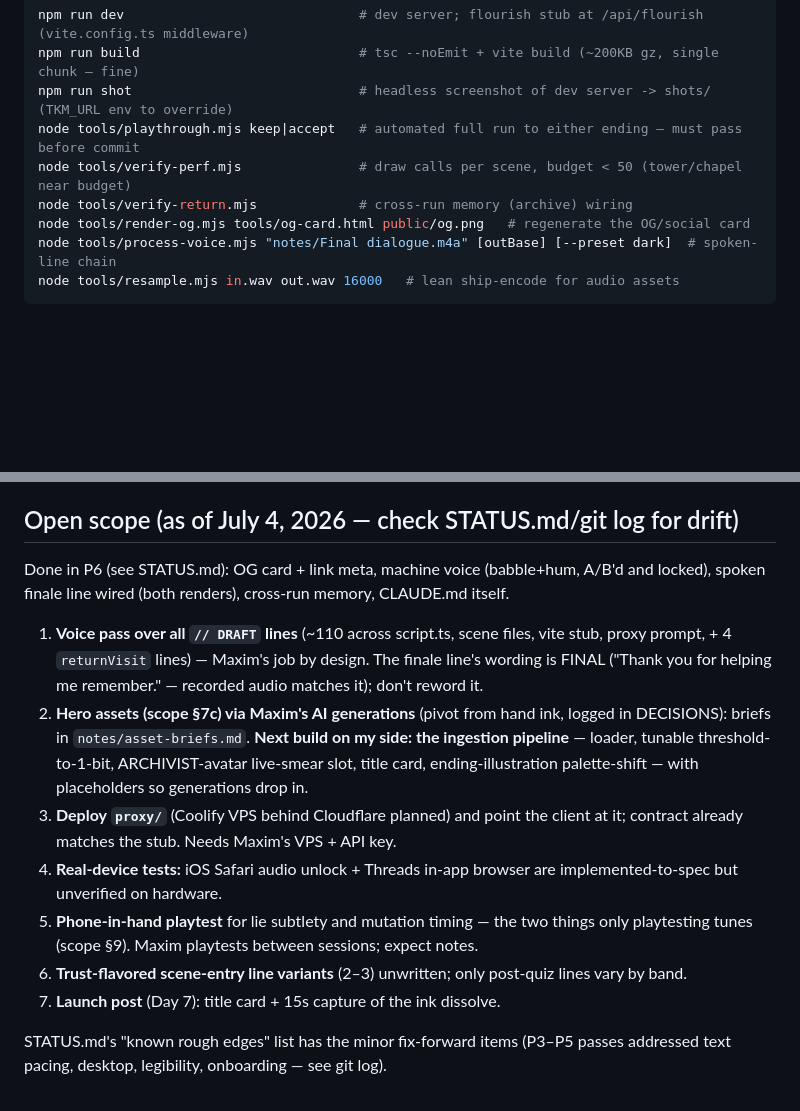
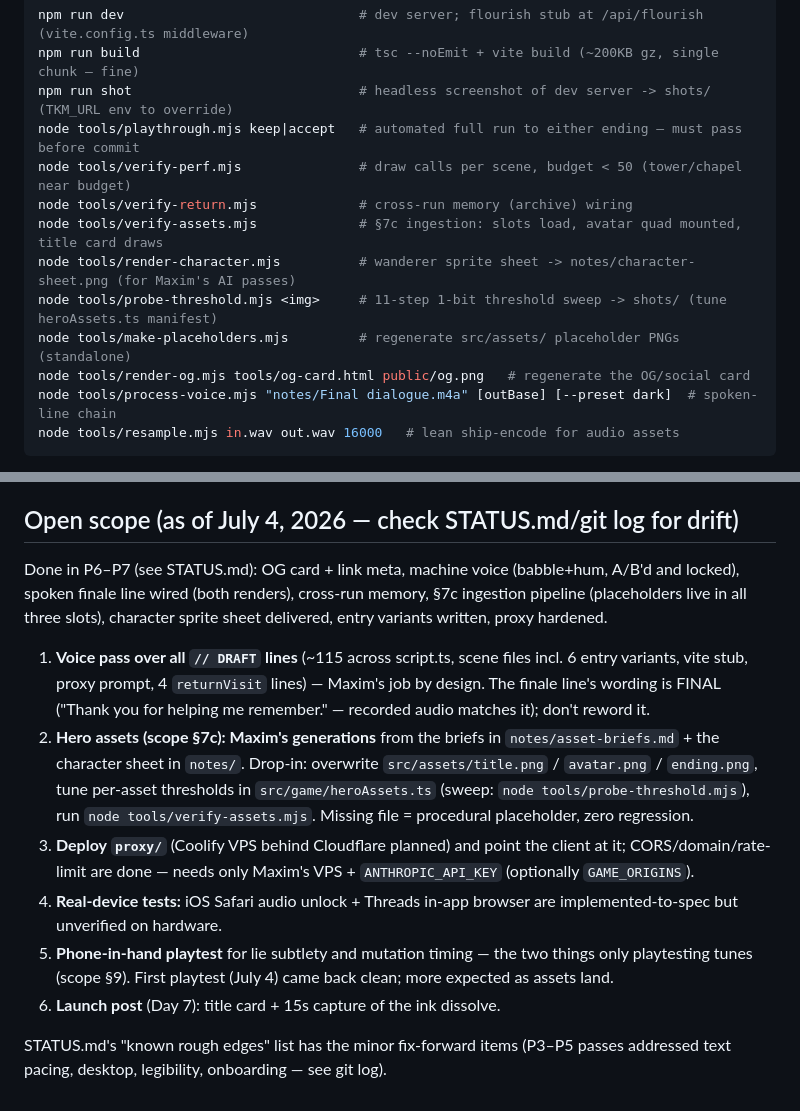
Before and after one commit to maximstark/the-kind-machine, a Markdown page: CLAUDE.md, 2 parts joined by grey strips. GitHub-like rendering; blank space fills up the shorter version.

```diff
--- a/CLAUDE.md
+++ b/CLAUDE.md
@@ -13,6 +13,10 @@ npm run shot                             # headless screenshot of dev server ->
 node tools/playthrough.mjs keep|accept   # automated full run to either ending — must pass before commit
 node tools/verify-perf.mjs               # draw calls per scene, budget < 50 (tower/chapel near budget)
 node tools/verify-return.mjs             # cross-run memory (archive) wiring
+node tools/verify-assets.mjs             # §7c ingestion: slots load, avatar quad mounted, title card draws
+node tools/render-character.mjs          # wanderer sprite sheet -> notes/character-sheet.png (for Maxim's AI passes)
+node tools/probe-threshold.mjs <img>     # 11-step 1-bit threshold sweep -> shots/ (tune heroAssets.ts manifest)
+node tools/make-placeholders.mjs         # regenerate src/assets/ placeholder PNGs (standalone)
 node tools/render-og.mjs tools/og-card.html public/og.png   # regenerate the OG/social card
 node tools/process-voice.mjs "notes/Final dialogue.m4a" [outBase] [--preset dark]  # spoken-line chain
 node tools/resample.mjs in.wav out.wav 16000   # lean ship-encode for audio assets
@@ -50,14 +54,13 @@ All verification is headless (Playwright, `channel: 'chrome'` — nothing opens
 
 ## Open scope (as of July 4, 2026 — check STATUS.md/git log for drift)
 
-Done in P6 (see STATUS.md): OG card + link meta, machine voice (babble+hum, A/B'd and locked), spoken finale line wired (both renders), cross-run memory, CLAUDE.md itself.
+Done in P6–P7 (see STATUS.md): OG card + link meta, machine voice (babble+hum, A/B'd and locked), spoken finale line wired (both renders), cross-run memory, §7c ingestion pipeline (placeholders live in all three slots), character sprite sheet delivered, entry variants written, proxy hardened.
 
-1. **Voice pass over all `// DRAFT` lines** (~110 across script.ts, scene files, vite stub, proxy prompt, + 4 `returnVisit` lines) — Maxim's job by design. The finale line's wording is FINAL ("Thank you for helping me remember." — recorded audio matches it); don't reword it.
-2. **Hero assets (scope §7c) via Maxim's AI generations** (pivot from hand ink, logged in DECISIONS): briefs in `notes/asset-briefs.md`. **Next build on my side: the ingestion pipeline** — loader, tunable threshold-to-1-bit, ARCHIVIST-avatar live-smear slot, title card, ending-illustration palette-shift — with placeholders so generations drop in.
-3. **Deploy `proxy/`** (Coolify VPS behind Cloudflare planned) and point the client at it; contract already matches the stub. Needs Maxim's VPS + API key.
+1. **Voice pass over all `// DRAFT` lines** (~115 across script.ts, scene files incl. 6 entry variants, vite stub, proxy prompt, 4 `returnVisit` lines) — Maxim's job by design. The finale line's wording is FINAL ("Thank you for helping me remember." — recorded audio matches it); don't reword it.
+2. **Hero assets (scope §7c): Maxim's generations** from the briefs in `notes/asset-briefs.md` + the character sheet in `notes/`. Drop-in: overwrite `src/assets/title.png` / `avatar.png` / `ending.png`, tune per-asset thresholds in `src/game/heroAssets.ts` (sweep: `node tools/probe-threshold.mjs`), run `node tools/verify-assets.mjs`. Missing file = procedural placeholder, zero regression.
+3. **Deploy `proxy/`** (Coolify VPS behind Cloudflare planned) and point the client at it; CORS/domain/rate-limit are done — needs only Maxim's VPS + `ANTHROPIC_API_KEY` (optionally `GAME_ORIGINS`).
 4. **Real-device tests:** iOS Safari audio unlock + Threads in-app browser are implemented-to-spec but unverified on hardware.
-5. **Phone-in-hand playtest** for lie subtlety and mutation timing — the two things only playtesting tunes (scope §9). Maxim playtests between sessions; expect notes.
-6. **Trust-flavored scene-entry line variants** (2–3) unwritten; only post-quiz lines vary by band.
-7. **Launch post** (Day 7): title card + 15s capture of the ink dissolve.
+5. **Phone-in-hand playtest** for lie subtlety and mutation timing — the two things only playtesting tunes (scope §9). First playtest (July 4) came back clean; more expected as assets land.
+6. **Launch post** (Day 7): title card + 15s capture of the ink dissolve.
 
 STATUS.md's "known rough edges" list has the minor fix-forward items (P3–P5 passes addressed text pacing, desktop, legibility, onboarding — see git log).
```
Also changed, not shown: DECISIONS.md (+10 -1 lines), STATUS.md (+8 -0 lines).
